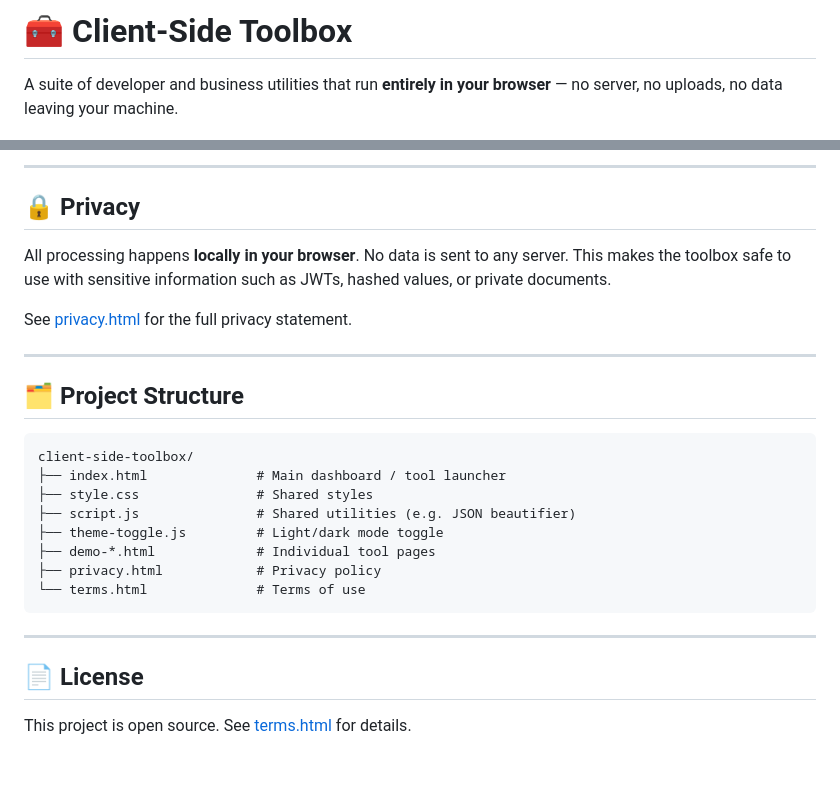
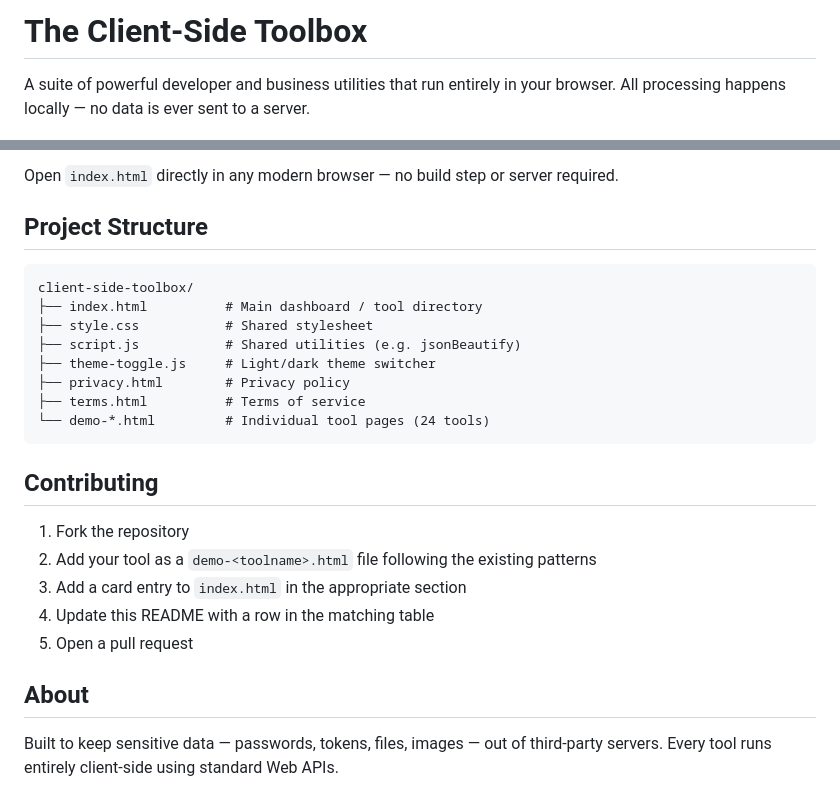
Before and after one commit to fzantalis/client-side-toolbox, a Markdown page: README.md, 2 parts joined by grey strips. GitHub-like rendering; blank space fills up the shorter version.

````diff
--- a/README.md
+++ b/README.md
@@ -1,4 +1,4 @@
-# 🧰 Client-Side Toolbox
+# The Client-Side Toolbox
 
-A suite of developer and business utilities that run **entirely in your browser** — no server, no uploads, no data leaving your machine.
+A suite of powerful developer and business utilities that run entirely in your browser. All processing happens locally — no data is ever sent to a server.
 
@@ -56,29 +58,27 @@ The `index.html` serves as a dashboard linking to all individual tools.
 
----
+Open `index.html` directly in any modern browser — no build step or server required.
 
-## 🔒 Privacy
-
-All processing happens **locally in your browser**. No data is sent to any server. This makes the toolbox safe to use with sensitive information such as JWTs, hashed values, or private documents.
-
-See [privacy.html](privacy.html) for the full privacy statement.
-
----
-
-## 🗂️ Project Structure
+## Project Structure
 
 ```
 client-side-toolbox/
-├── index.html              # Main dashboard / tool launcher
-├── style.css               # Shared styles
-├── script.js               # Shared utilities (e.g. JSON beautifier)
-├── theme-toggle.js         # Light/dark mode toggle
-├── demo-*.html             # Individual tool pages
-├── privacy.html            # Privacy policy
-└── terms.html              # Terms of use
+├── index.html          # Main dashboard / tool directory
+├── style.css           # Shared stylesheet
+├── script.js           # Shared utilities (e.g. jsonBeautify)
+├── theme-toggle.js     # Light/dark theme switcher
+├── privacy.html        # Privacy policy
+├── terms.html          # Terms of service
+└── demo-*.html         # Individual tool pages (24 tools)
 ```
 
----
+## Contributing
 
-## 📄 License
+1. Fork the repository
+2. Add your tool as a `demo-<toolname>.html` file following the existing patterns
+3. Add a card entry to `index.html` in the appropriate section
+4. Update this README with a row in the matching table
+5. Open a pull request
 
-This project is open source. See [terms.html](terms.html) for details.
+## About
+
+Built to keep sensitive data — passwords, tokens, files, images — out of third-party servers. Every tool runs entirely client-side using standard Web APIs.
````
Also changed, not shown: other parts of README.md (+43 -41 lines).
